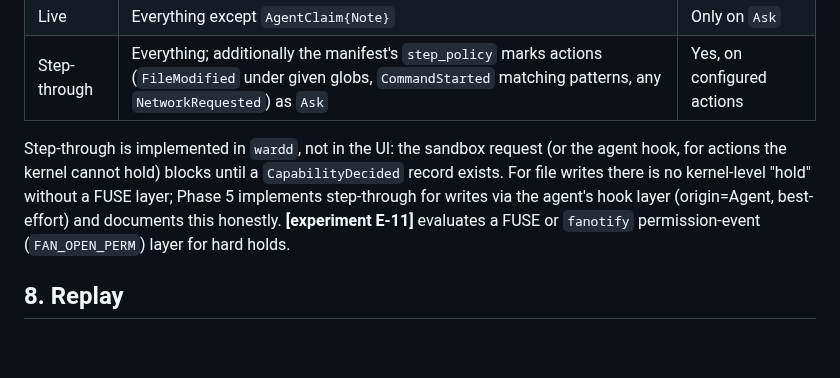
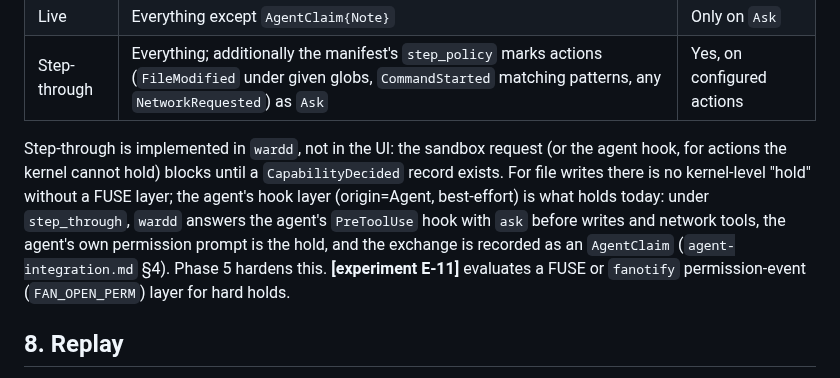
Before and after one commit to hexrift/WardOS, a Markdown page: docs/event-model.md, the part around the change. Drawn GitHub-style; blank space fills up the shorter version.

```diff
--- a/docs/event-model.md
+++ b/docs/event-model.md
@@ -144,9 +144,11 @@ source of truth, not the socket. Latency budget from kernel event to subscriber
 
 Step-through is implemented in `wardd`, not in the UI: the sandbox request (or the
 agent hook, for actions the kernel cannot hold) blocks until a `CapabilityDecided` record
-exists. For file writes there is no kernel-level "hold" without a FUSE layer; Phase 5
-implements step-through for writes via the agent's hook layer (origin=Agent, best-effort)
-and documents this honestly. **[experiment E-11]** evaluates a FUSE or `fanotify`
+exists. For file writes there is no kernel-level "hold" without a FUSE layer; the
+agent's hook layer (origin=Agent, best-effort) is what holds today: under
+`step_through`, `wardd` answers the agent's `PreToolUse` hook with `ask` before writes
+and network tools, the agent's own permission prompt is the hold, and the exchange is
+recorded as an `AgentClaim` (`agent-integration.md` §4). Phase 5 hardens this. **[experiment E-11]** evaluates a FUSE or `fanotify`
 permission-event (`FAN_OPEN_PERM`) layer for hard holds.
 
 ## 8. Replay
```
Also changed, not shown: docs/agent-integration.md (+22 -2 lines), docs/roadmap.md (+5 -3 lines).
